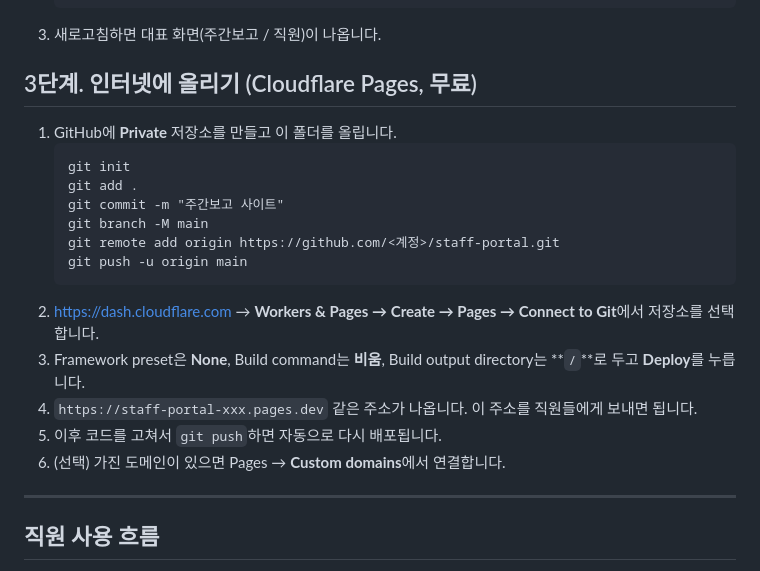
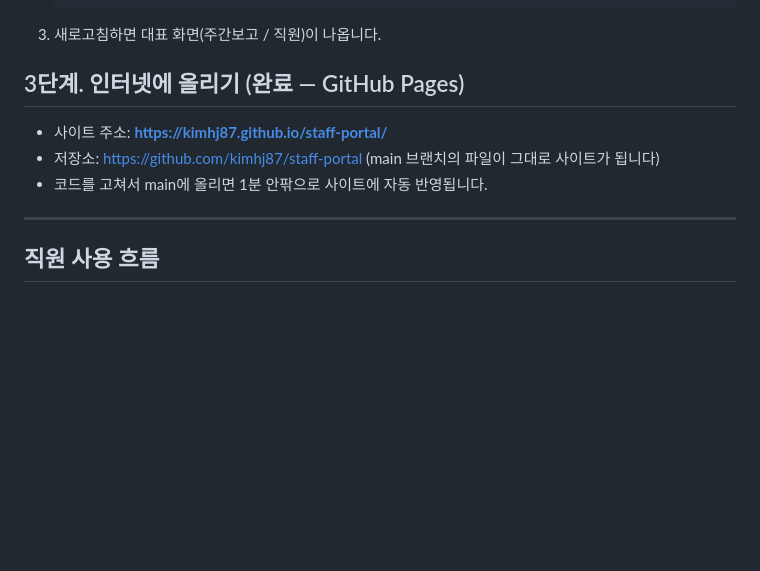
Before and after one commit to kimhj87/kimhj87.github.io, a Markdown page: README.md, the part around the change. GitHub-like rendering; blank space fills up the shorter version.

Commit message:
안내서에 사이트 주소 반영
Co-Authored-By: Claude Opus 5.5 <noreply@anthropic.com>
Claude-Session: https://claude.ai/code/session_01N1SAoda16sX7EXu9hrLwK3

````diff
--- a/README.md
+++ b/README.md
@@ -29,21 +29,10 @@ Supabase(DB·로그인·파일 저장)와 정적 웹호스팅만으로 돌아갑
    ```
 3. 새로고침하면 대표 화면(주간보고 / 직원)이 나옵니다.
 
-## 3단계. 인터넷에 올리기 (Cloudflare Pages, 무료)
-1. GitHub에 **Private** 저장소를 만들고 이 폴더를 올립니다.
-   ```
-   git init
-   git add .
-   git commit -m "주간보고 사이트"
-   git branch -M main
-   git remote add origin https://github.com/<계정>/staff-portal.git
-   git push -u origin main
-   ```
-2. https://dash.cloudflare.com → **Workers & Pages → Create → Pages → Connect to Git**에서 저장소를 선택합니다.
-3. Framework preset은 **None**, Build command는 **비움**, Build output directory는 **`/`**로 두고 **Deploy**를 누릅니다.
-4. `https://staff-portal-xxx.pages.dev` 같은 주소가 나옵니다. 이 주소를 직원들에게 보내면 됩니다.
-5. 이후 코드를 고쳐서 `git push`하면 자동으로 다시 배포됩니다.
-6. (선택) 가진 도메인이 있으면 Pages → **Custom domains**에서 연결합니다.
+## 3단계. 인터넷에 올리기 (완료 — GitHub Pages)
+- 사이트 주소: **https://kimhj87.github.io/staff-portal/**
+- 저장소: https://github.com/kimhj87/staff-portal (main 브랜치의 파일이 그대로 사이트가 됩니다)
+- 코드를 고쳐서 main에 올리면 1분 안팎으로 사이트에 자동 반영됩니다.
 
 ---
 
````
